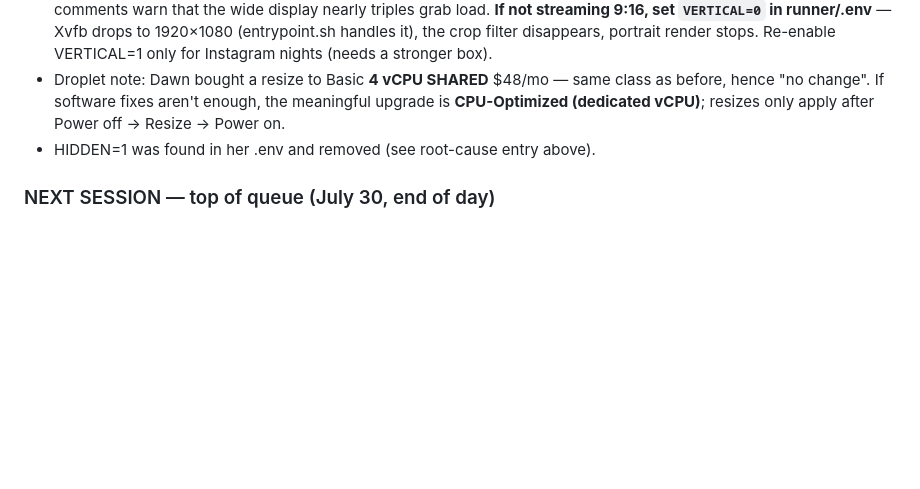
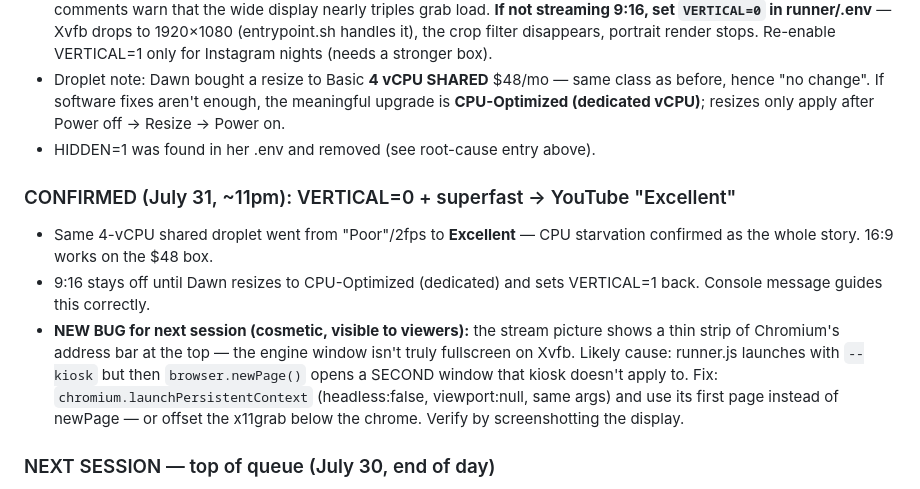
Before and after one commit to Logan722/mfm-stream, a Markdown page: MFM-STREAMING-APP-REFERENCE.md, the part around the change. GitHub-like rendering; blank space fills up the shorter version.

Commit message:
Doc: Excellent stream health confirmed on the shared 4vCPU box; queue the browser-chrome-in-capture bug with likely kiosk/newPage cause
Co-Authored-By: Claude Fable 5 <noreply@anthropic.com>
Claude-Session: https://claude.ai/code/session_01UaFgwDd57vLFe4xMMjPUWV

```diff
--- a/MFM-STREAMING-APP-REFERENCE.md
+++ b/MFM-STREAMING-APP-REFERENCE.md
@@ -508,6 +508,19 @@ C command rail / D theater) and picked **B**. Shipped:
   after Power off → Resize → Power on.
 - HIDDEN=1 was found in her .env and removed (see root-cause entry above).
 
+### CONFIRMED (July 31, ~11pm): VERTICAL=0 + superfast → YouTube "Excellent"
+- Same 4-vCPU shared droplet went from "Poor"/2fps to **Excellent** — CPU
+  starvation confirmed as the whole story. 16:9 works on the $48 box.
+- 9:16 stays off until Dawn resizes to CPU-Optimized (dedicated) and sets
+  VERTICAL=1 back. Console message guides this correctly.
+- **NEW BUG for next session (cosmetic, visible to viewers):** the stream
+  picture shows a thin strip of Chromium's address bar at the top — the engine
+  window isn't truly fullscreen on Xvfb. Likely cause: runner.js launches with
+  `--kiosk` but then `browser.newPage()` opens a SECOND window that kiosk
+  doesn't apply to. Fix: `chromium.launchPersistentContext` (headless:false,
+  viewport:null, same args) and use its first page instead of newPage — or
+  offset the x11grab below the chrome. Verify by screenshotting the display.
+
 ### NEXT SESSION — top of queue (July 30, end of day)
 1. **Card style controls, modeled on Dawn's OBS "Lower Thirds" plugin screenshot**
    (analyzed): text alignment L/C/R, font size, line spacing, font choice, BOLD toggles,
```
